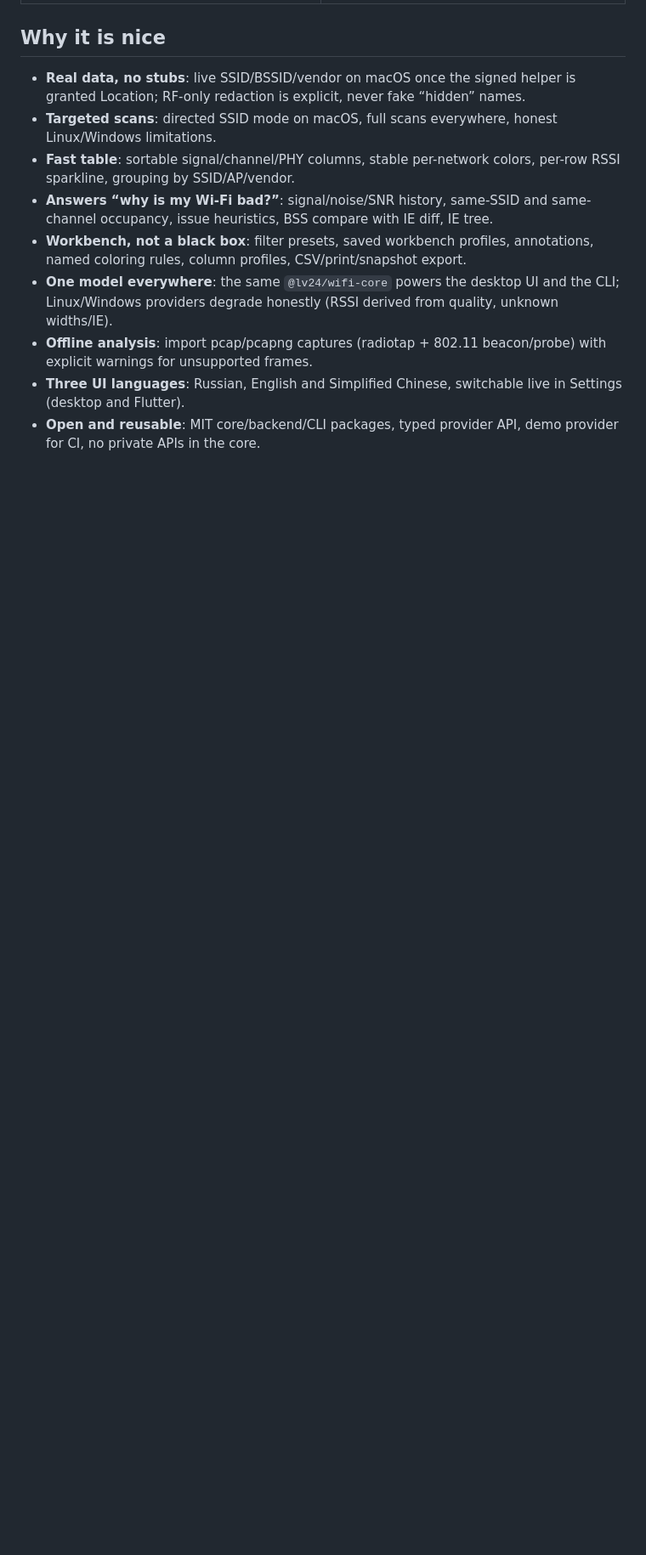
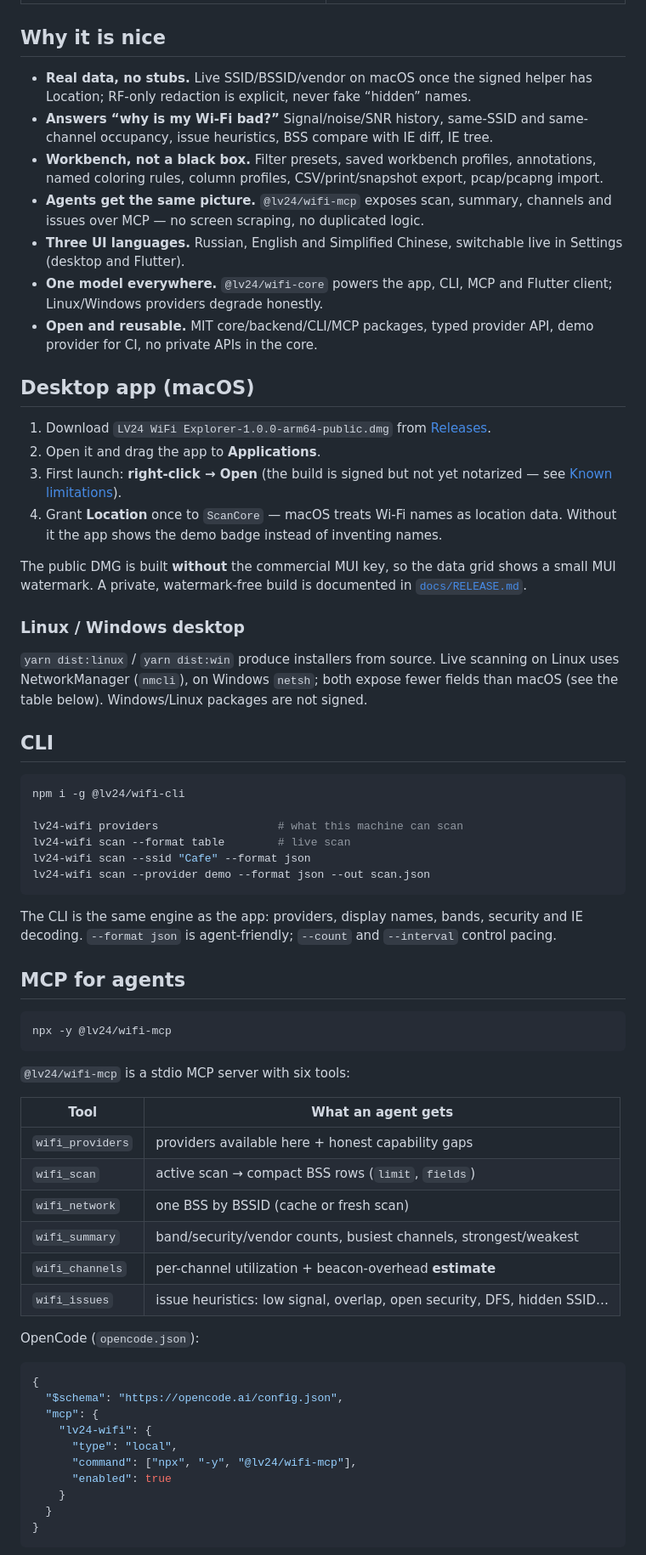
Before and after one commit to LevapVeeskela/lv24-Wifi-Explorer, a Markdown page: README.md, the part around one of its changes. Shown at 85% size. Drawn GitHub-style; blank space fills up the shorter version.

````diff
--- a/README.md
+++ b/README.md
@@ -35,12 +40,87 @@ one domain model.
 
 ## Why it is nice
 
-- **Real data, no stubs**: live SSID/BSSID/vendor on macOS once the signed helper is granted Location; RF-only redaction is explicit, never fake “hidden” names.
-- **Targeted scans**: directed SSID mode on macOS, full scans everywhere, honest Linux/Windows limitations.
-- **Fast table**: sortable signal/channel/PHY columns, stable per-network colors, per-row RSSI sparkline, grouping by SSID/AP/vendor.
-- **Answers “why is my Wi‑Fi bad?”**: signal/noise/SNR history, same-SSID and same-channel occupancy, issue heuristics, BSS compare with IE diff, IE tree.
-- **Workbench, not a black box**: filter presets, saved workbench profiles, annotations, named coloring rules, column profiles, CSV/print/snapshot export.
-- **One model everywhere**: the same `@lv24/wifi-core` powers the desktop UI and the CLI; Linux/Windows providers degrade honestly (RSSI derived from quality, unknown widths/IE).
-- **Offline analysis**: import pcap/pcapng captures (radiotap + 802.11 beacon/probe) with explicit warnings for unsupported frames.
-- **Three UI languages**: Russian, English and Simplified Chinese, switchable live in Settings (desktop and Flutter).
-- **Open and reusable**: MIT core/backend/CLI packages, typed provider API, demo provider for CI, no private APIs in the core.
+- **Real data, no stubs.** Live SSID/BSSID/vendor on macOS once the signed
+  helper has Location; RF-only redaction is explicit, never fake “hidden” names.
+- **Answers “why is my Wi‑Fi bad?”** Signal/noise/SNR history, same-SSID and
+  same-channel occupancy, issue heuristics, BSS compare with IE diff, IE tree.
+- **Workbench, not a black box.** Filter presets, saved workbench profiles,
+  annotations, named coloring rules, column profiles, CSV/print/snapshot export,
+  pcap/pcapng import.
+- **Agents get the same picture.** `@lv24/wifi-mcp` exposes scan, summary,
+  channels and issues over MCP — no screen scraping, no duplicated logic.
+- **Three UI languages.** Russian, English and Simplified Chinese, switchable
+  live in Settings (desktop and Flutter).
+- **One model everywhere.** `@lv24/wifi-core` powers the app, CLI, MCP and
+  Flutter client; Linux/Windows providers degrade honestly.
+- **Open and reusable.** MIT core/backend/CLI/MCP packages, typed provider API,
+  demo provider for CI, no private APIs in the core.
+
+## Desktop app (macOS)
+
+1. Download `LV24 WiFi Explorer-1.0.0-arm64-public.dmg` from
+   [Releases](https://github.com/LevapVeeskela/lv24-Wifi-Explorer/releases/latest).
+2. Open it and drag the app to **Applications**.
+3. First launch: **right-click → Open** (the build is signed but not yet
+   notarized — see [Known limitations](#known-limitations)).
+4. Grant **Location** once to `ScanCore` — macOS treats Wi‑Fi names as location
+   data. Without it the app shows the demo badge instead of inventing names.
+
+The public DMG is built **without** the commercial MUI key, so the data grid
+shows a small MUI watermark. A private, watermark-free build is documented in
+[`docs/RELEASE.md`](docs/RELEASE.md).
+
+### Linux / Windows desktop
+
+`yarn dist:linux` / `yarn dist:win` produce installers from source. Live
+scanning on Linux uses NetworkManager (`nmcli`), on Windows `netsh`; both expose
+fewer fields than macOS (see the table below). Windows/Linux packages are not
+signed.
+
+## CLI
+
+```bash
+npm i -g @lv24/wifi-cli
+
+lv24-wifi providers                  # what this machine can scan
+lv24-wifi scan --format table        # live scan
+lv24-wifi scan --ssid "Cafe" --format json
+lv24-wifi scan --provider demo --format json --out scan.json
+```
+
+The CLI is the same engine as the app: providers, display names, bands,
+security and IE decoding. `--format json` is agent-friendly; `--count` and
+`--interval` control pacing.
+
+## MCP for agents
+
+```bash
+npx -y @lv24/wifi-mcp
+```
+
+`@lv24/wifi-mcp` is a stdio MCP server with six tools:
+
+| Tool             | What an agent gets                                                      |
+| ---------------- | ----------------------------------------------------------------------- |
+| `wifi_providers` | providers available here + honest capability gaps                       |
+| `wifi_scan`      | active scan → compact BSS rows (`limit`, `fields`)                      |
+| `wifi_network`   | one BSS by BSSID (cache or fresh scan)                                  |
+| `wifi_summary`   | band/security/vendor counts, busiest channels, strongest/weakest        |
+| `wifi_channels`  | per-channel utilization + beacon-overhead **estimate**                  |
+| `wifi_issues`    | issue heuristics: low signal, overlap, open security, DFS, hidden SSID… |
+
+OpenCode (`opencode.json`):
+
+```json
+{
+  "$schema": "https://opencode.ai/config.json",
+  "mcp": {
+    "lv24-wifi": {
+      "type": "local",
+      "command": ["npx", "-y", "@lv24/wifi-mcp"],
+      "enabled": true
+    }
+  }
+}
+```
+
````
Also changed, not shown: other parts of README.md (+97 -215 lines), docs/assets/screenshot-compare.png, docs/assets/screenshot-details.png, docs/assets/screenshot-issues.png, docs/assets/screenshot-main-zh.png (added), docs/assets/screenshot-main.png, docs/assets/screenshot-settings.png, 1 other file.
